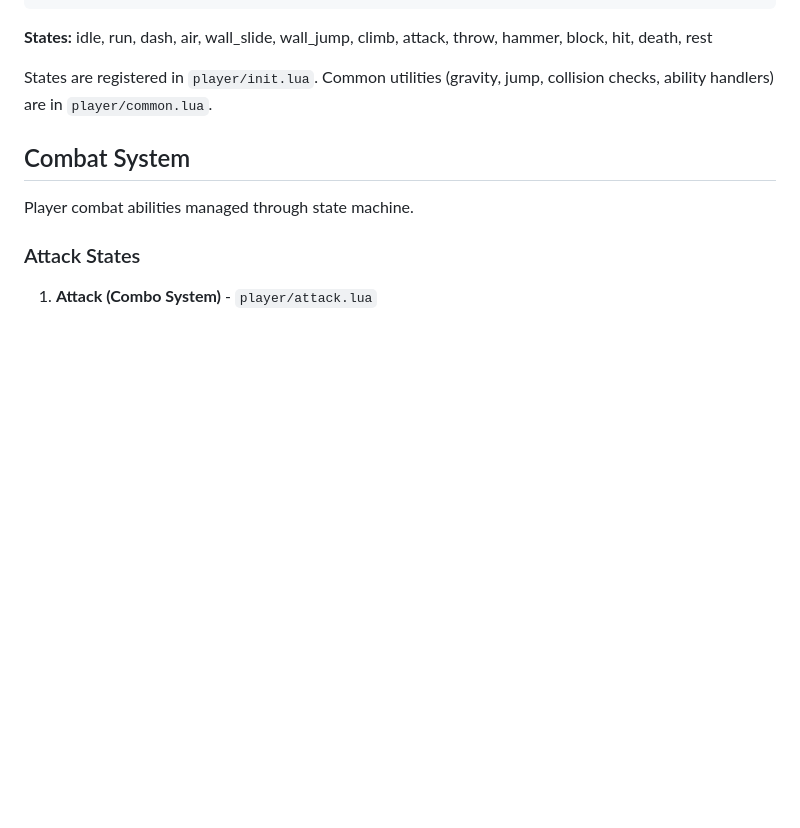
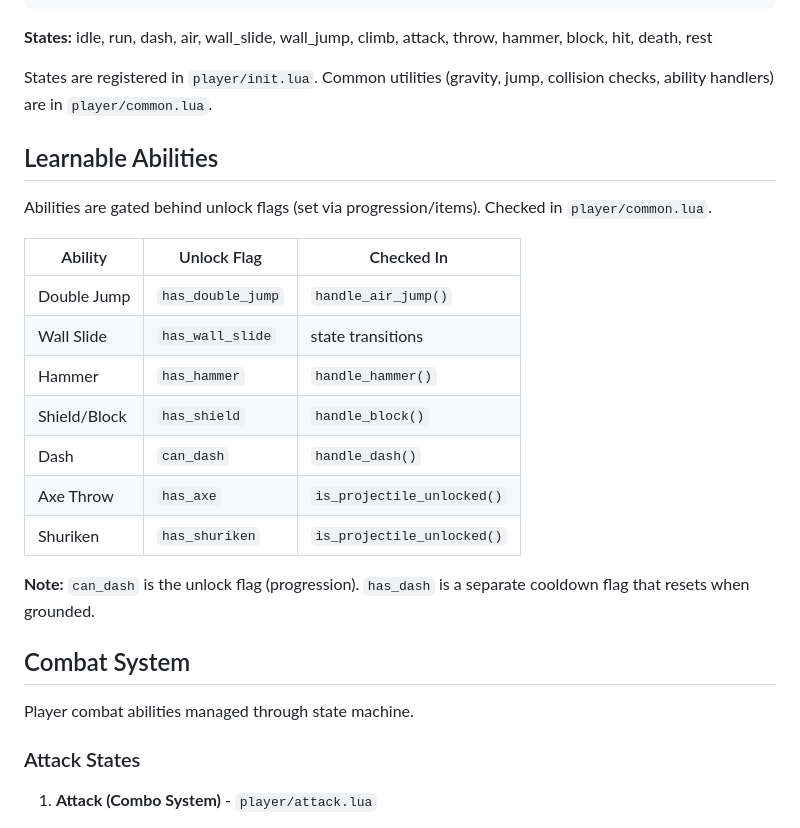
Before and after one commit to CaptainCoderOrg/AdventuresInPlatforming, a Markdown page: CLAUDE/player.md, the part around the change. Rendered like a GitHub page; blank space fills up the shorter version.

Commit message:
chore: Update docs.

```diff
--- a/CLAUDE/player.md
+++ b/CLAUDE/player.md
@@ -24,6 +24,22 @@ state = {
 **States:** idle, run, dash, air, wall_slide, wall_jump, climb, attack, throw, hammer, block, hit, death, rest
 
 States are registered in `player/init.lua`. Common utilities (gravity, jump, collision checks, ability handlers) are in `player/common.lua`.
+
+## Learnable Abilities
+
+Abilities are gated behind unlock flags (set via progression/items). Checked in `player/common.lua`.
+
+| Ability | Unlock Flag | Checked In |
+|---------|-------------|------------|
+| Double Jump | `has_double_jump` | `handle_air_jump()` |
+| Wall Slide | `has_wall_slide` | state transitions |
+| Hammer | `has_hammer` | `handle_hammer()` |
+| Shield/Block | `has_shield` | `handle_block()` |
+| Dash | `can_dash` | `handle_dash()` |
+| Axe Throw | `has_axe` | `is_projectile_unlocked()` |
+| Shuriken | `has_shuriken` | `is_projectile_unlocked()` |
+
+**Note:** `can_dash` is the unlock flag (progression). `has_dash` is a separate cooldown flag that resets when grounded.
 
 ## Combat System
 
```
Also changed, not shown: CLAUDE/levels.md (+1 -1 lines).
